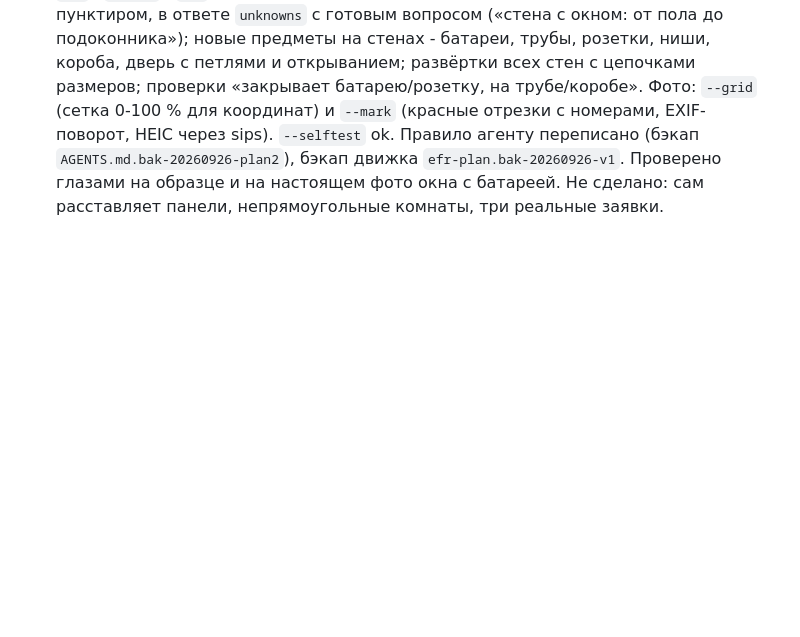
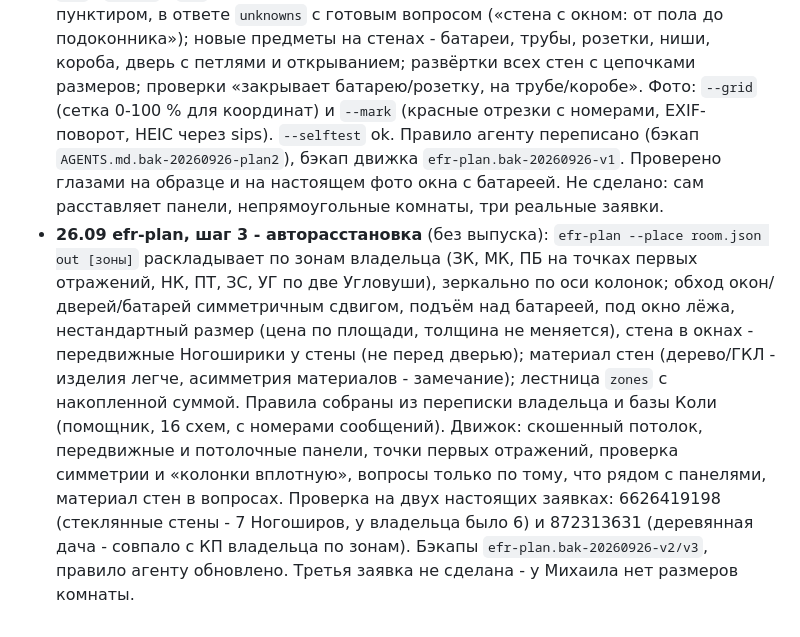
Before and after one commit to stgavs77-ctrl/NODO, a Markdown page: docs/project/STATE.md, the part around the change. Rendered like a GitHub page; blank space fills up the shorter version.

Commit message:
docs: efr-plan auto placement
Co-Authored-By: Claude Opus 5.5 <noreply@anthropic.com>

```diff
--- a/docs/project/STATE.md
+++ b/docs/project/STATE.md
@@ -427,3 +427,4 @@
 - **26.09 1.4.71 установлена** (согласие владельца): ready + 30 с удержания.
 - **26.09 чертёжный инструмент** (идея 3 из ROADMAP-HUMAN), без выпуска: `~/.dsh/bin/efr-plan` (Node NODO + sharp): описание комнаты JSON (стены A-D, двери, окна, панели по названию из каталога сайта - размеры берутся из spec, угловушки по углу, колонки, место слушателя, approx -> «≈») -> план сверху в масштабе, развёртки стен с отступами от края и пола, спецификация; PNG + SVG. Проверки: выход за стену, панель на окне/двери, наложение панелей, заход на угловушку -> `problems`. Правило агенту в NODO/dsh/AGENTS.md (бэкап `.bak-20260926-plan`). Образец отрисован и проверен глазами. Не сделано: проверка на трёх реальных заявках (у Мирослава в карточке размеров нет), DXF, чтение размеров с фото/PDF.
 - **26.09 efr-plan, шаг 2** (без выпуска; варианты владельца: вопросы - номера прямо на фото клиента, чертёж - «?N» + список «Спросить у клиента»): размер пишется `120` / `"≈120"` / `"?"`, неизвестные нумеруются по стенам, рисуются красным пунктиром, в ответе `unknowns` с готовым вопросом («стена с окном: от пола до подоконника»); новые предметы на стенах - батареи, трубы, розетки, ниши, короба, дверь с петлями и открыванием; развёртки всех стен с цепочками размеров; проверки «закрывает батарею/розетку, на трубе/коробе». Фото: `--grid` (сетка 0-100 % для координат) и `--mark` (красные отрезки с номерами, EXIF-поворот, HEIC через sips). `--selftest` ok. Правило агенту переписано (бэкап `AGENTS.md.bak-20260926-plan2`), бэкап движка `efr-plan.bak-20260926-v1`. Проверено глазами на образце и на настоящем фото окна с батареей. Не сделано: сам расставляет панели, непрямоугольные комнаты, три реальные заявки.
+- **26.09 efr-plan, шаг 3 - авторасстановка** (без выпуска): `efr-plan --place room.json out [зоны]` раскладывает по зонам владельца (ЗК, МК, ПБ на точках первых отражений, НК, ПТ, ЗС, УГ по две Угловуши), зеркально по оси колонок; обход окон/дверей/батарей симметричным сдвигом, подъём над батареей, под окно лёжа, нестандартный размер (цена по площади, толщина не меняется), стена в окнах - передвижные Ногоширики у стены (не перед дверью); материал стен (дерево/ГКЛ - изделия легче, асимметрия материалов - замечание); лестница `zones` с накопленной суммой. Правила собраны из переписки владельца и базы Коли (помощник, 16 схем, с номерами сообщений). Движок: скошенный потолок, передвижные и потолочные панели, точки первых отражений, проверка симметрии и «колонки вплотную», вопросы только по тому, что рядом с панелями, материал стен в вопросах. Проверка на двух настоящих заявках: 6626419198 (стеклянные стены - 7 Ногоширов, у владельца было 6) и 872313631 (деревянная дача - совпало с КП владельца по зонам). Бэкапы `efr-plan.bak-20260926-v2/v3`, правило агенту обновлено. Третья заявка не сделана - у Михаила нет размеров комнаты.
```
